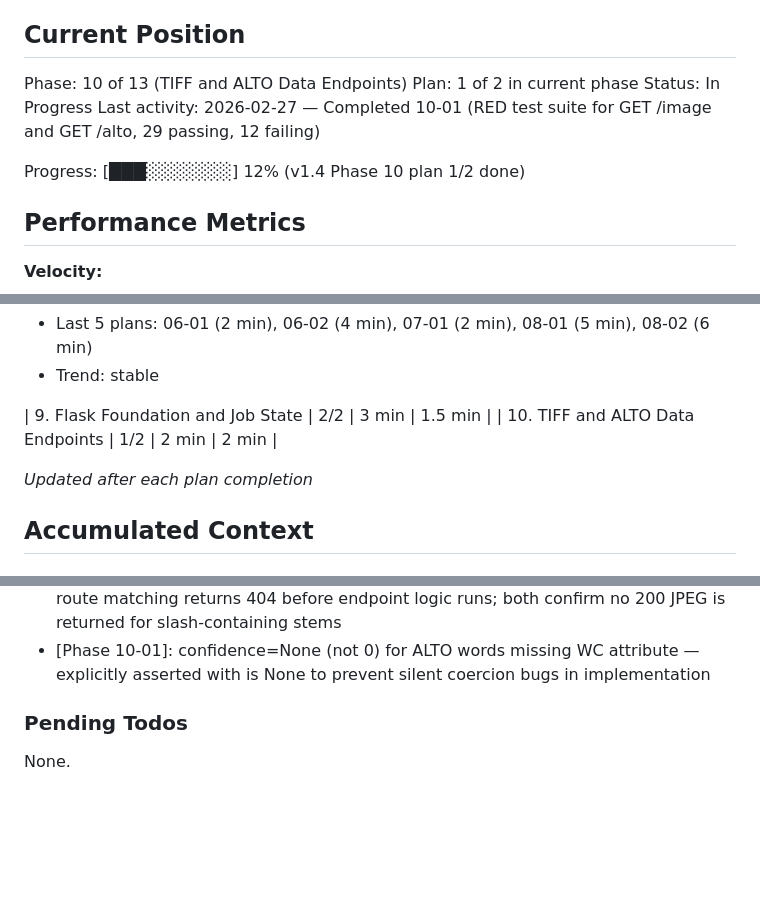
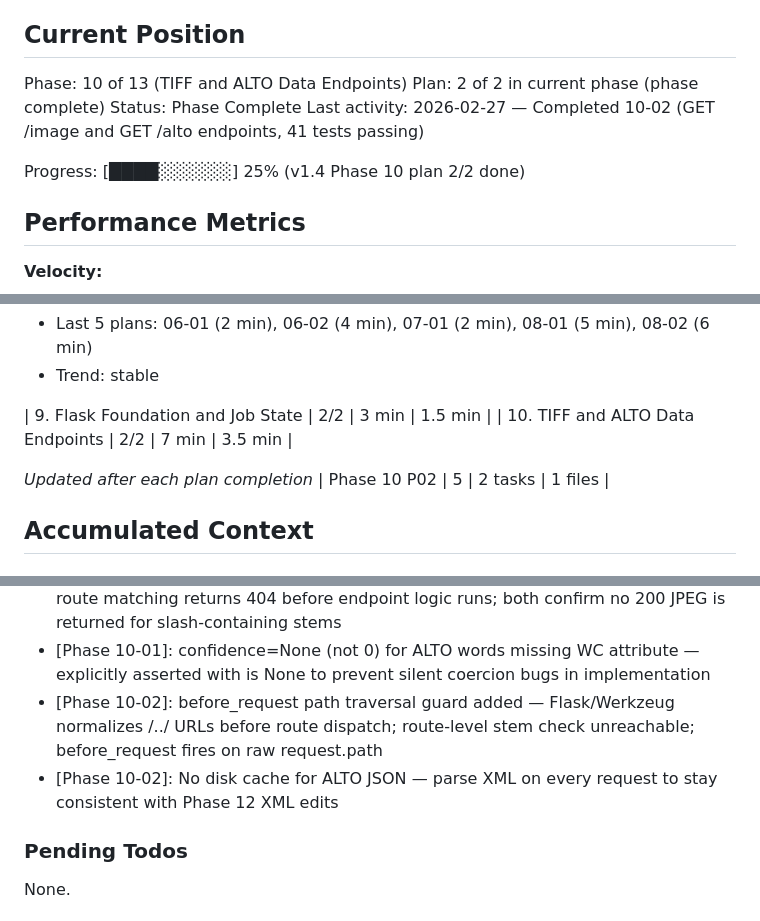
Before and after one commit to KI-ThULB/Zeitschriften-OCR, a Markdown page: .planning/STATE.md, 3 parts joined by grey strips. GitHub-like rendering; blank space fills up the shorter version.

Commit message:
docs(10-02): complete TIFF and ALTO data endpoints plan
- SUMMARY.md: GET /image and GET /alto implementation, 41 tests passing
- STATE.md: phase 10 complete (2/2), decisions and metrics recorded
- ROADMAP.md: phase 10 marked Complete

```diff
--- a/.planning/STATE.md
+++ b/.planning/STATE.md
@@ -10,11 +10,11 @@ See: .planning/PROJECT.md (updated 2026-02-27)
 ## Current Position
 
 Phase: 10 of 13 (TIFF and ALTO Data Endpoints)
-Plan: 1 of 2 in current phase
-Status: In Progress
-Last activity: 2026-02-27 — Completed 10-01 (RED test suite for GET /image and GET /alto, 29 passing, 12 failing)
+Plan: 2 of 2 in current phase (phase complete)
+Status: Phase Complete
+Last activity: 2026-02-27 — Completed 10-02 (GET /image and GET /alto endpoints, 41 tests passing)
 
-Progress: [███░░░░░░░] 12% (v1.4 Phase 10 plan 1/2 done)
+Progress: [████░░░░░░] 25% (v1.4 Phase 10 plan 2/2 done)
 
 ## Performance Metrics
 
@@ -41,9 +41,10 @@ Progress: [███░░░░░░░] 12% (v1.4 Phase 10 plan 1/2 done)
 - Trend: stable
 
 | 9. Flask Foundation and Job State | 2/2 | 3 min | 1.5 min |
-| 10. TIFF and ALTO Data Endpoints | 1/2 | 2 min | 2 min |
+| 10. TIFF and ALTO Data Endpoints | 2/2 | 7 min | 3.5 min |
 
 *Updated after each plan completion*
+| Phase 10 P02 | 5 | 2 tasks | 1 files |
 
 ## Accumulated Context
 
@@ -64,6 +65,8 @@ Recent decisions affecting current work:
 - [Phase 09-02]: _run_active.clear() in finally block — PROC-04 contract: active flag clears even if all files fail
 - [Phase 10-01]: test_path_traversal_slash uses lenient assertion (400 or 404) — Flask route matching returns 404 before endpoint logic runs; both confirm no 200 JPEG is returned for slash-containing stems
 - [Phase 10-01]: confidence=None (not 0) for ALTO words missing WC attribute — explicitly asserted with is None to prevent silent coercion bugs in implementation
+- [Phase 10-02]: before_request path traversal guard added — Flask/Werkzeug normalizes /../ URLs before route dispatch; route-level stem check unreachable; before_request fires on raw request.path
+- [Phase 10-02]: No disk cache for ALTO JSON — parse XML on every request to stay consistent with Phase 12 XML edits
 
 ### Pending Todos
 
```
Also changed, not shown: other parts of .planning/STATE.md (+1 -1 lines), .planning/ROADMAP.md (+2 -2 lines), 1 other file.
